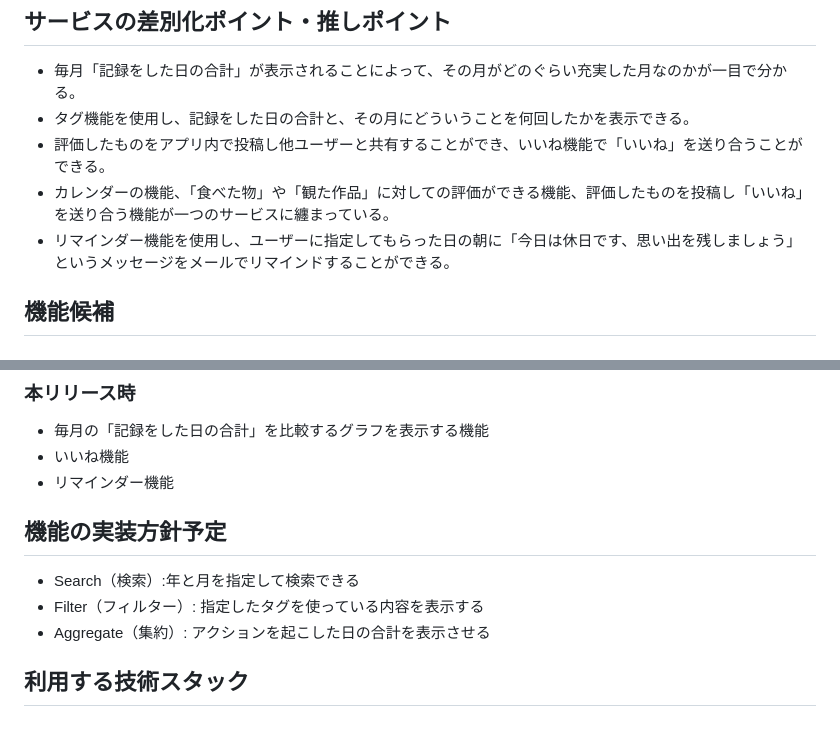
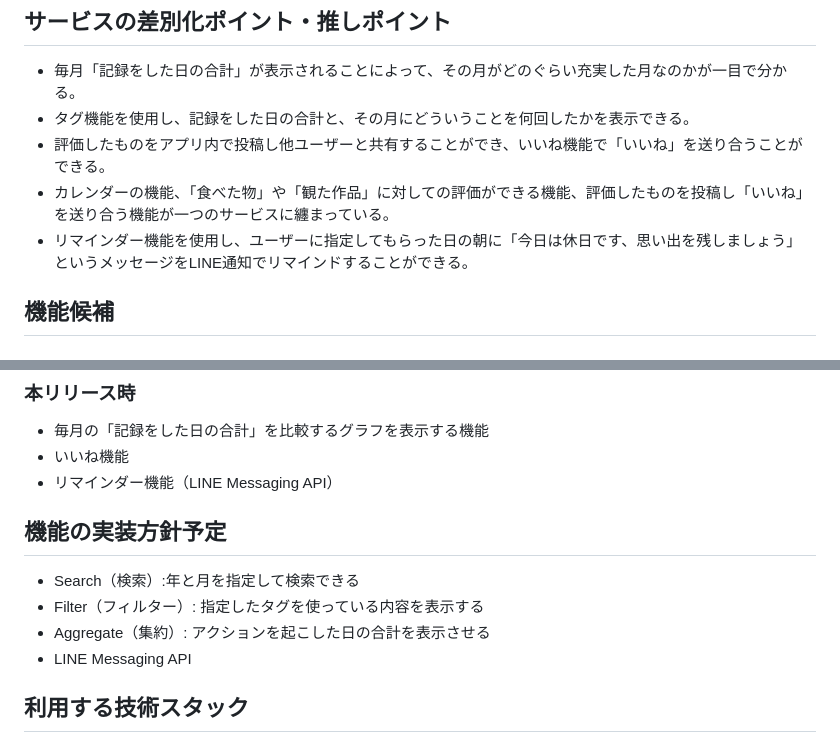
Before and after one commit to masato-97/recollection_calendar_app, a Markdown page: README.md, 2 parts joined by grey strips. Rendered like a GitHub page.

Commit message:
README修正,リマインダー機能の内容を修正

```diff
--- a/README.md
+++ b/README.md
@@ -24,7 +24,7 @@
 - タグ機能を使用し、記録をした日の合計と、その月にどういうことを何回したかを表示できる。
 - 評価したものをアプリ内で投稿し他ユーザーと共有することができ、いいね機能で「いいね」を送り合うことができる。
 - カレンダーの機能、「食べた物」や「観た作品」に対しての評価ができる機能、評価したものを投稿し「いいね」を送り合う機能が一つのサービスに纏まっている。
-- リマインダー機能を使用し、ユーザーに指定してもらった日の朝に「今日は休日です、思い出を残しましょう」というメッセージをメールでリマインドすることができる。
+- リマインダー機能を使用し、ユーザーに指定してもらった日の朝に「今日は休日です、思い出を残しましょう」というメッセージをLINE通知でリマインドすることができる。
 
 ## 機能候補
 ### MVPリリース時
@@ -38,12 +38,13 @@
 ### 本リリース時
 - 毎月の「記録をした日の合計」を比較するグラフを表示する機能
 - いいね機能
-- リマインダー機能
+- リマインダー機能（LINE Messaging API）
 
 ## 機能の実装方針予定
 - Search（検索）:年と月を指定して検索できる
 - Filter（フィルター）: 指定したタグを使っている内容を表示する
 - Aggregate（集約）: アクションを起こした日の合計を表示させる
+- LINE Messaging API
 
 ## 利用する技術スタック
 - Ruby on Rails
```
